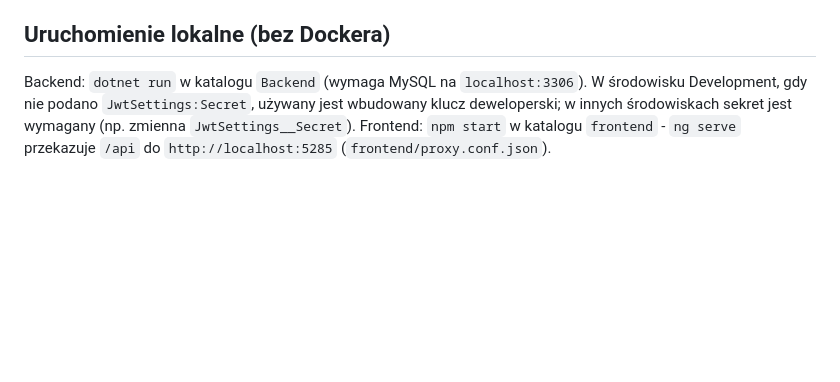
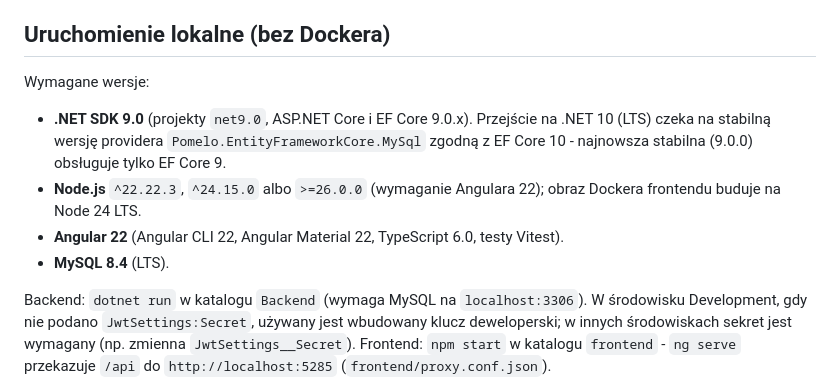
Before and after one commit to PiotrSmola/Job-Board-.NET-Angular, a Markdown page: README.md, the part around the change. GitHub-like rendering; blank space fills up the shorter version.

Commit message:
Document the required .NET, Node.js and Angular versions
Also explains why the backend stays on .NET 9: there is no stable Pomelo MySQL provider for EF Core 10 yet.

```diff
--- a/README.md
+++ b/README.md
@@ -102,6 +102,13 @@ Każda aplikacja ma status, a każda jego zmiana (także złożenie aplikacji) t
 
 ## Uruchomienie lokalne (bez Dockera)
 
+Wymagane wersje:
+
+- **.NET SDK 9.0** (projekty `net9.0`, ASP.NET Core i EF Core 9.0.x). Przejście na .NET 10 (LTS) czeka na stabilną wersję providera `Pomelo.EntityFrameworkCore.MySql` zgodną z EF Core 10 - najnowsza stabilna (9.0.0) obsługuje tylko EF Core 9.
+- **Node.js** `^22.22.3`, `^24.15.0` albo `>=26.0.0` (wymaganie Angulara 22); obraz Dockera frontendu buduje na Node 24 LTS.
+- **Angular 22** (Angular CLI 22, Angular Material 22, TypeScript 6.0, testy Vitest).
+- **MySQL 8.4** (LTS).
+
 Backend: `dotnet run` w katalogu `Backend` (wymaga MySQL na `localhost:3306`). W środowisku Development, gdy nie podano `JwtSettings:Secret`, używany jest wbudowany klucz deweloperski; w innych środowiskach sekret jest wymagany (np. zmienna `JwtSettings__Secret`). Frontend: `npm start` w katalogu `frontend` - `ng serve` przekazuje `/api` do `http://localhost:5285` (`frontend/proxy.conf.json`).
 
 ## Testy
```
